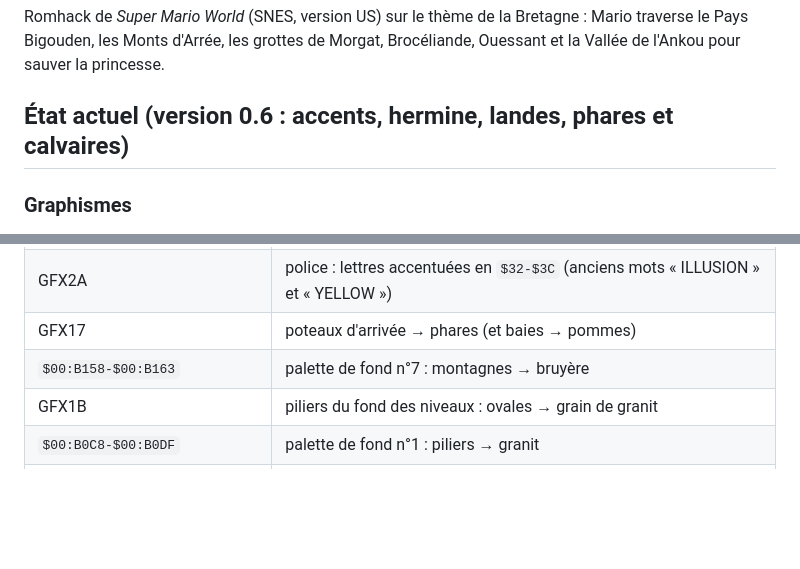
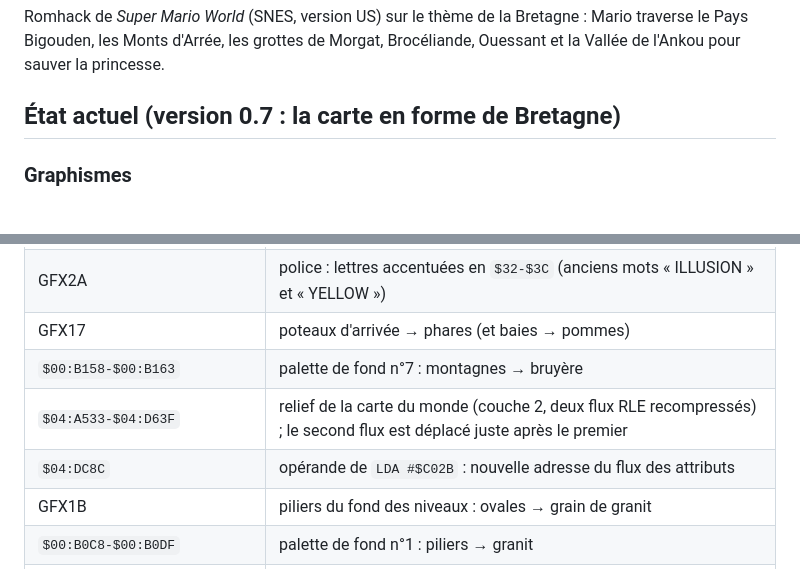
Before and after one commit to elimanee/SMWB-TEST, a Markdown page: README.md, 2 parts joined by grey strips. GitHub-like rendering; blank space fills up the shorter version.

```diff
--- a/README.md
+++ b/README.md
@@ -4,7 +4,7 @@ Romhack de *Super Mario World* (SNES, version US) sur le thème de la Bretagne :
 Mario traverse le Pays Bigouden, les Monts d'Arrée, les grottes de Morgat,
 Brocéliande, Ouessant et la Vallée de l'Ankou pour sauver la princesse.
 
-## État actuel (version 0.6 : accents, hermine, landes, phares et calvaires)
+## État actuel (version 0.7 : la carte en forme de Bretagne)
 
 ### Graphismes
 
@@ -151,6 +174,8 @@ Zones de la ROM modifiées (aucun nouveau code ASM) :
 | GFX2A | police : lettres accentuées en `$32-$3C` (anciens mots « ILLUSION » et « YELLOW ») |
 | GFX17 | poteaux d'arrivée → phares (et baies → pommes) |
 | `$00:B158-$00:B163` | palette de fond n°7 : montagnes → bruyère |
+| `$04:A533-$04:D63F` | relief de la carte du monde (couche 2, deux flux RLE recompressés) ; le second flux est déplacé juste après le premier |
+| `$04:DC8C` | opérande de `LDA #$C02B` : nouvelle adresse du flux des attributs |
 | GFX1B | piliers du fond des niveaux : ovales → grain de granit |
 | `$00:B0C8-$00:B0DF` | palette de fond n°1 : piliers → granit |
 | `$00:B25E` | buissons : croix beiges → fleurs d'ajonc jaunes |
```
Also changed, not shown: other parts of README.md (+25 -1 lines), docs/carte_bretagne.png (added), 6 other files.
